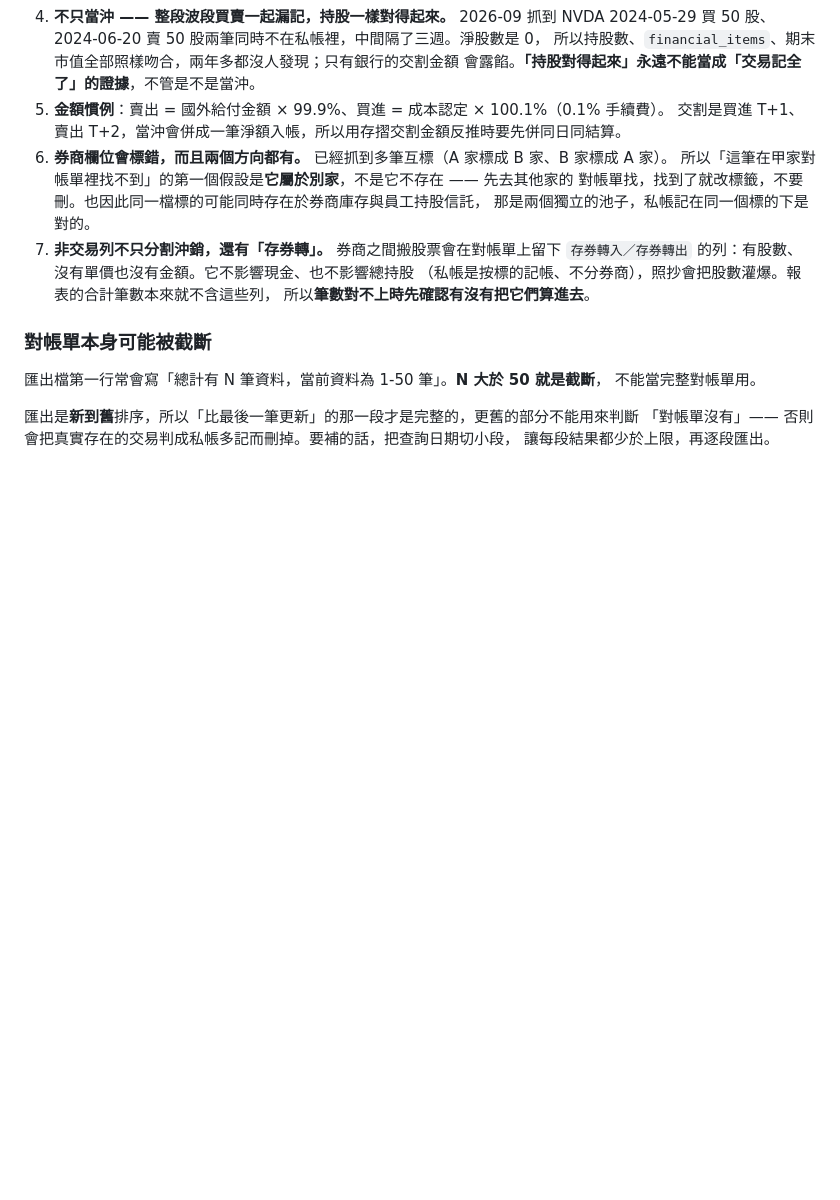
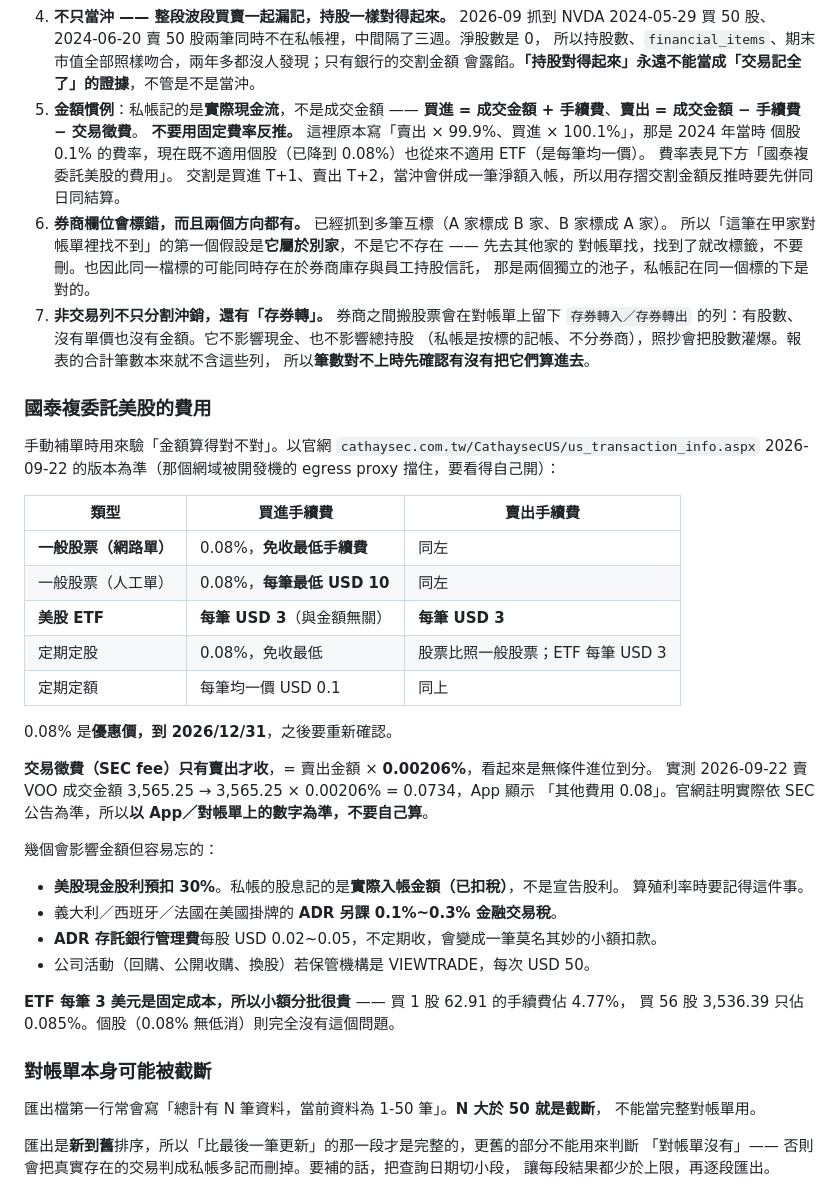
Before and after one commit to kevin1357111317/ks-wealth, a Markdown page: CLAUDE.md, the part around the change. GitHub-like rendering; blank space fills up the shorter version.

Commit message:
docs: 補上國泰複委託美股費用表，金額慣例改成照實際費用加減 (#178)
坑 4 原本寫「賣出 = 國外給付金額 × 99.9%、買進 = 成本認定 × 100.1%」，那是 2024 年
個股 0.1% 的費率。現在既不適用個股（已降到 0.08%），也從來不適用 ETF —— ETF 是
每筆均一價 3 美元，跟金額無關。照舊敘述反推會算錯。

改成「私帳記實際現金流：買進 = 成交金額 + 手續費，賣出 = 成交金額 − 手續費 −
交易徵費」，並新增一節費用表（一般股票網路單 0.08% 免低消／人工單最低 USD 10、
ETF 買賣各 3 美元、定期定股 0.08%、定期定額 0.1 美元，優惠到 2026/12/31）。

同時記下幾個會影響金額的：交易徵費只有賣出才收（賣出金額 × 0.00206%，實測會進位
到分，以 App／對帳單數字為準）；美股股息私帳記的是已扣 30% 預扣稅後的實際入帳金額；
ADR 另有金融交易稅與存託銀行管理費；公司活動視保管機構可能每次收 USD 50。

另註 ETF 每筆 3 美元是固定成本，小額分批很貴（1 股 62.91 手續費佔 4.77%，
56 股 3,536.39 只佔 0.085%），個股因為無低消則沒有這個問題。

Version impact: none（純協作文件，不動正式產品程式或計算邏輯）


Claude-Session: https://claude.ai/code/session_014wqJ4WjPXiARohhJXco1Sy

Co-authored-by: Claude <noreply@anthropic.com>

```diff
--- a/CLAUDE.md
+++ b/CLAUDE.md
@@ -327,7 +327,11 @@ NVDA 本來就是對的，真正的 8.87 來自一檔私帳完全沒有的 GOOGL
    2024-05-29 買 50 股、2024-06-20 賣 50 股兩筆同時不在私帳裡，中間隔了三週。淨股數是 0，
    所以持股數、`financial_items`、期末市值全部照樣吻合，兩年多都沒人發現；只有銀行的交割金額
    會露餡。**「持股對得起來」永遠不能當成「交易記全了」的證據**，不管是不是當沖。
-4. **金額慣例**：賣出 = 國外給付金額 × 99.9%、買進 = 成本認定 × 100.1%（0.1% 手續費）。
+4. **金額慣例**：私帳記的是**實際現金流**，不是成交金額 ——
+   **買進 = 成交金額 + 手續費**、**賣出 = 成交金額 − 手續費 − 交易徵費**。
+   **不要用固定費率反推。** 這裡原本寫「賣出 × 99.9%、買進 × 100.1%」，那是 2024 年當時
+   個股 0.1% 的費率，現在既不適用個股（已降到 0.08%）也從來不適用 ETF（是每筆均一價）。
+   費率表見下方「國泰複委託美股的費用」。
    交割是買進 T+1、賣出 T+2，當沖會併成一筆淨額入帳，所以用存摺交割金額反推時要先併同日同結算。
 5. **券商欄位會標錯，而且兩個方向都有。** 已經抓到多筆互標（A 家標成 B 家、B 家標成 A 家）。
    所以「這筆在甲家對帳單裡找不到」的第一個假設是**它屬於別家**，不是它不存在 —— 先去其他家的
@@ -337,6 +341,36 @@ NVDA 本來就是對的，真正的 8.87 來自一檔私帳完全沒有的 GOOGL
    `存券轉入／存券轉出` 的列：有股數、沒有單價也沒有金額。它不影響現金、也不影響總持股
    （私帳是按標的記帳、不分券商），照抄會把股數灌爆。報表的合計筆數本來就不含這些列，
    所以**筆數對不上時先確認有沒有把它們算進去**。
+
+### 國泰複委託美股的費用
+
+手動補單時用來驗「金額算得對不對」。以官網 `cathaysec.com.tw/CathaysecUS/us_transaction_info.aspx`
+2026-09-22 的版本為準（那個網域被開發機的 egress proxy 擋住，要看得自己開）：
+
+| 類型 | 買進手續費 | 賣出手續費 |
+|---|---|---|
+| **一般股票（網路單）** | 0.08%，**免收最低手續費** | 同左 |
+| 一般股票（人工單） | 0.08%，**每筆最低 USD 10** | 同左 |
+| **美股 ETF** | **每筆 USD 3**（與金額無關） | **每筆 USD 3** |
+| 定期定股 | 0.08%，免收最低 | 股票比照一般股票；ETF 每筆 USD 3 |
+| 定期定額 | 每筆均一價 USD 0.1 | 同上 |
+
+0.08% 是**優惠價，到 2026/12/31**，之後要重新確認。
+
+**交易徵費（SEC fee）只有賣出才收**，= 賣出金額 × **0.00206%**，看起來是無條件進位到分。
+實測 2026-09-22 賣 VOO 成交金額 3,565.25 → 3,565.25 × 0.00206% = 0.0734，App 顯示
+「其他費用 0.08」。官網註明實際依 SEC 公告為準，所以**以 App／對帳單上的數字為準，不要自己算**。
+
+幾個會影響金額但容易忘的：
+
+- **美股現金股利預扣 30%**。私帳的股息記的是**實際入帳金額（已扣稅）**，不是宣告股利。
+  算殖利率時要記得這件事。
+- 義大利／西班牙／法國在美國掛牌的 **ADR 另課 0.1%~0.3% 金融交易稅**。
+- **ADR 存託銀行管理費**每股 USD 0.02~0.05，不定期收，會變成一筆莫名其妙的小額扣款。
+- 公司活動（回購、公開收購、換股）若保管機構是 VIEWTRADE，每次 USD 50。
+
+**ETF 每筆 3 美元是固定成本，所以小額分批很貴** —— 買 1 股 62.91 的手續費佔 4.77%，
+買 56 股 3,536.39 只佔 0.085%。個股（0.08% 無低消）則完全沒有這個問題。
 
 ### 對帳單本身可能被截斷
 
```
Also changed, not shown: AGENTS.md (+1 -0 lines).
